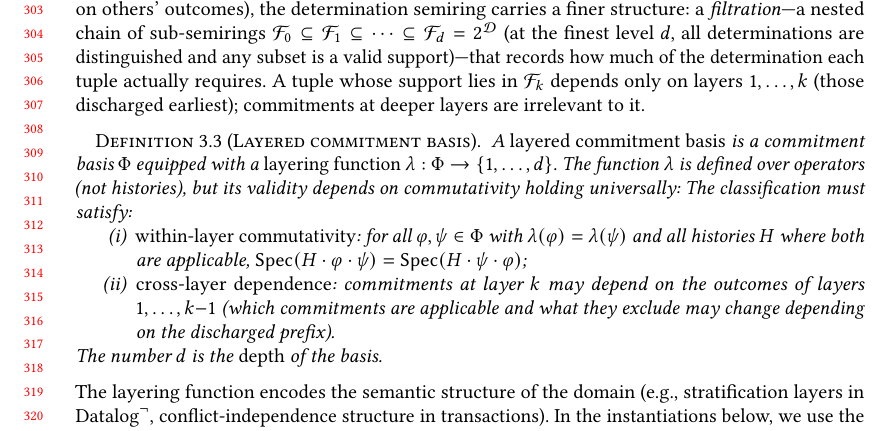
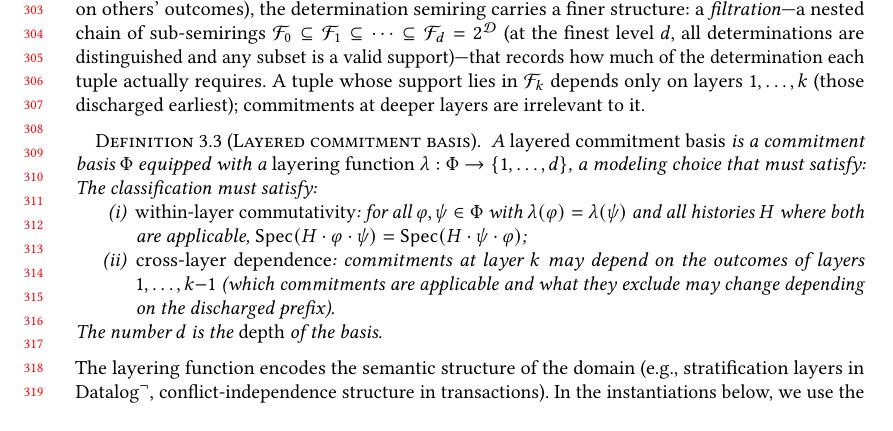
Before and after one commit to jhellerstein/provenance, a LaTeX paper (main.tex): part of page 7 of 38, cut so that both start at the same text, the shorter picture padded with empty space. Compiled offline with pdfLaTeX.

Commit message:
Reframe lambda as a modeling choice (input) that must satisfy commutativity, not derived from universals

```diff
--- a/main.tex
+++ b/main.tex
@@ -657,9 +657,8 @@ layers are irrelevant to it.
 \begin{definition}[Layered commitment basis]
   \label{def:layered-basis}
   A \emph{layered commitment basis} is a commitment basis $\Phi$ equipped
-  with a \emph{layering function} $\lambda : \Phi \to \{1, \ldots, d\}$.
-  The function $\lambda$ is defined over operators (not histories), but
-  its validity depends on commutativity holding universally:
+  with a \emph{layering function} $\lambda : \Phi \to \{1, \ldots, d\}$,
+  a modeling choice that must satisfy:
   The classification must satisfy:
   \begin{enumerate}[nosep,label=(\roman*)]
     \item \emph{within-layer commutativity}: for all
```
